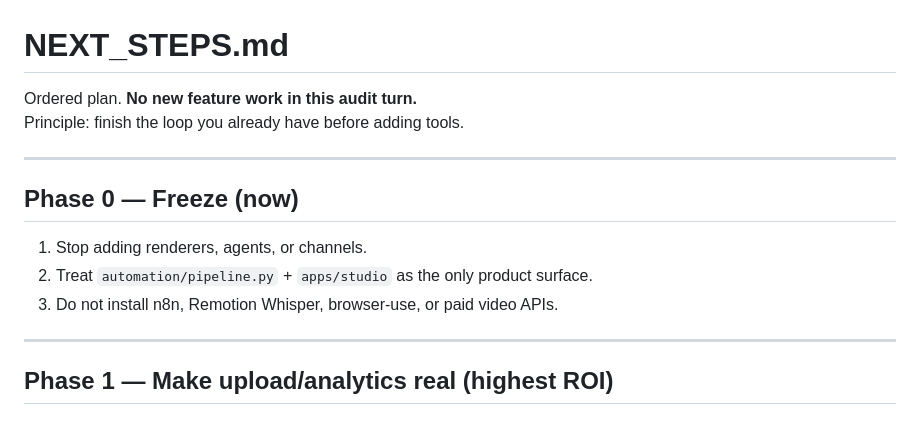
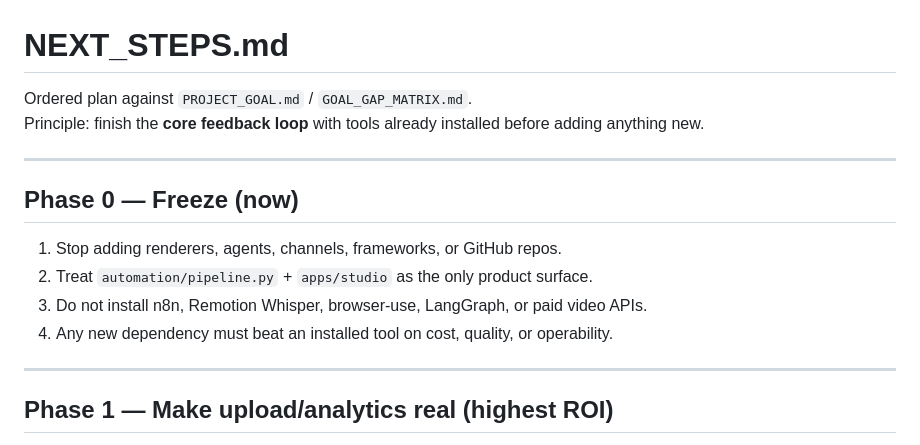
Before and after one commit to ammartas3-png/KANALLAR, a Markdown page: NEXT_STEPS.md, the part around the change. GitHub-like rendering.

```diff
--- a/NEXT_STEPS.md
+++ b/NEXT_STEPS.md
@@ -1,15 +1,16 @@
 # NEXT_STEPS.md
 
-Ordered plan. **No new feature work in this audit turn.**
-Principle: finish the loop you already have before adding tools.
+Ordered plan against `PROJECT_GOAL.md` / `GOAL_GAP_MATRIX.md`.
+Principle: finish the **core feedback loop** with tools already installed before adding anything new.
 
 ---
 
 ## Phase 0 — Freeze (now)
 
-1. Stop adding renderers, agents, or channels.
+1. Stop adding renderers, agents, channels, frameworks, or GitHub repos.
 2. Treat `automation/pipeline.py` + `apps/studio` as the only product surface.
-3. Do not install n8n, Remotion Whisper, browser-use, or paid video APIs.
+3. Do not install n8n, Remotion Whisper, browser-use, LangGraph, or paid video APIs.
+4. Any new dependency must beat an installed tool on cost, quality, or operability.
 
 ---
 
```
Also changed, not shown: GOAL_GAP_MATRIX.md (added, +53 -0 lines), PROJECT_GOAL.md (added, +68 -0 lines).
